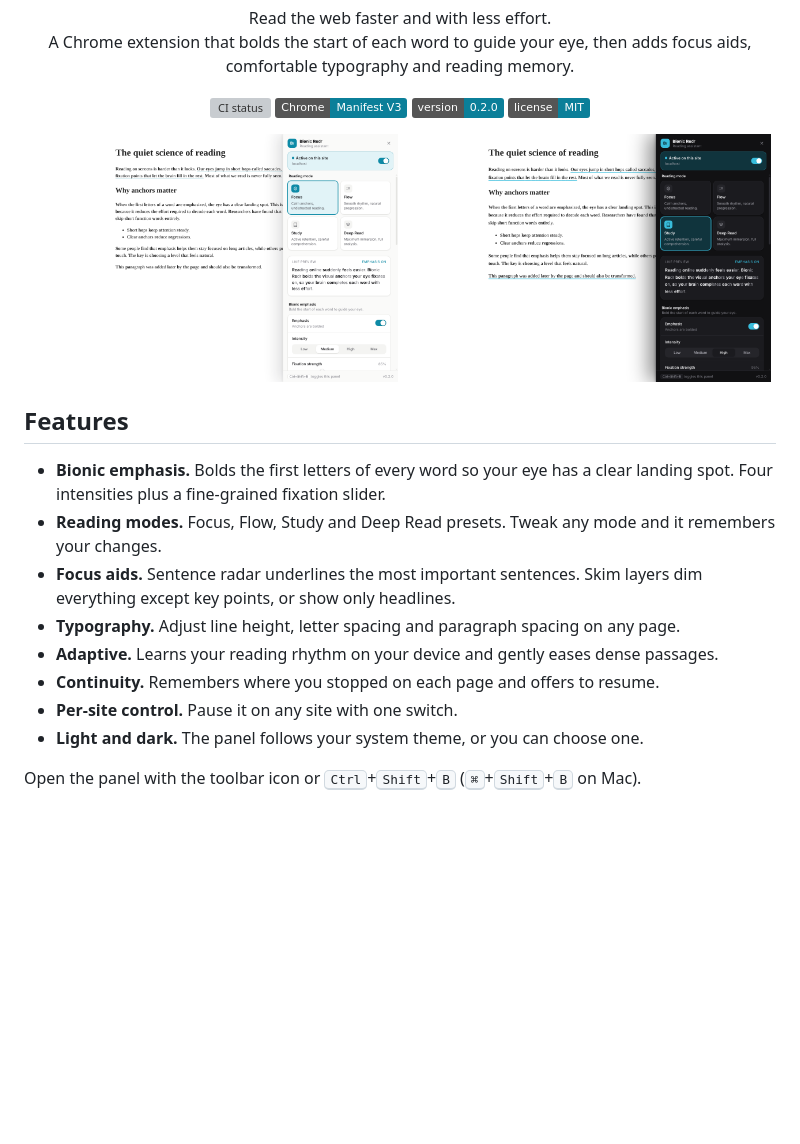
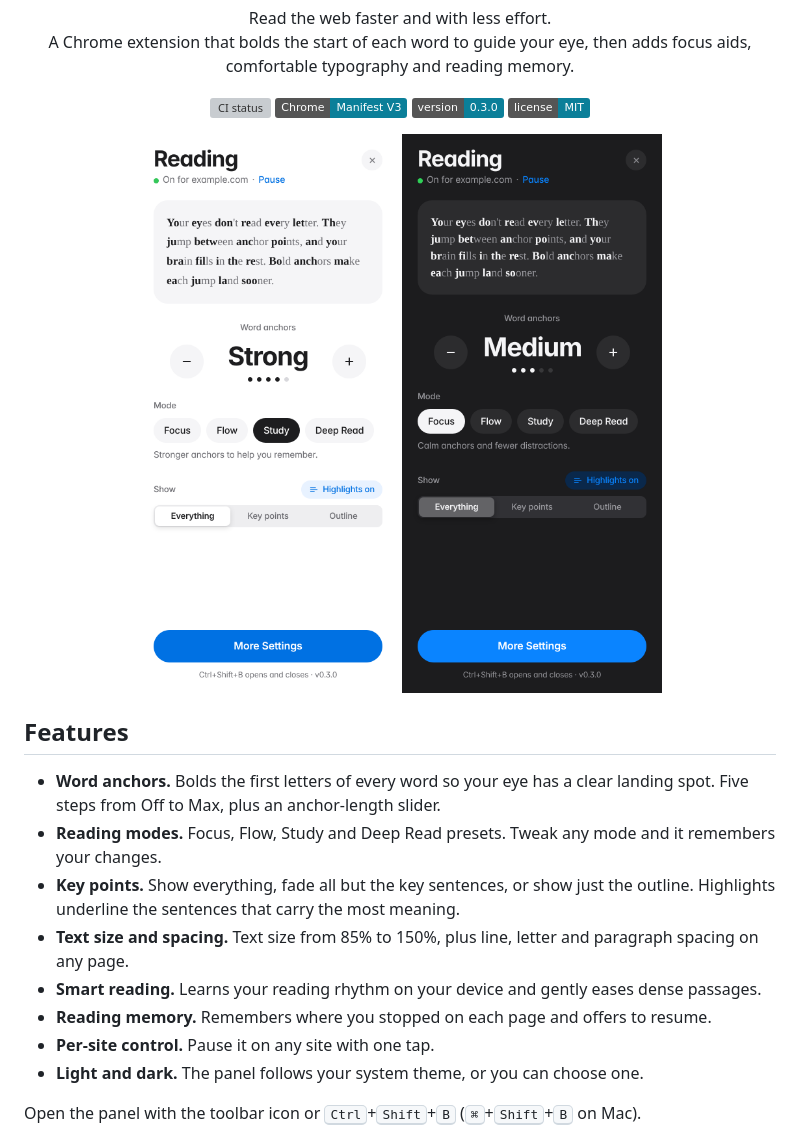
Before and after one commit to htoomyatk645/Bionic-readr-, a Markdown page: README.md, the part around the change. GitHub-like rendering; pictures changed too: docs/screenshot-dark.png, docs/screenshot-light.png; badges without logos; blank space fills up the shorter version; grey boxes are pictures that could not be loaded.

```diff
--- a/README.md
+++ b/README.md
@@ -12,24 +12,24 @@
 <p align="center">
   <a href="https://github.com/htoomyatk645/Bionic-readr-/actions/workflows/ci.yml"><img src="https://github.com/htoomyatk645/Bionic-readr-/actions/workflows/ci.yml/badge.svg" alt="CI status"></a>
   <img src="https://img.shields.io/badge/Chrome-Manifest%20V3-0B7F99" alt="Manifest V3">
-  <img src="https://img.shields.io/badge/version-0.2.0-0B7F99" alt="Version 0.2.0">
+  <img src="https://img.shields.io/badge/version-0.3.0-0B7F99" alt="Version 0.3.0">
   <a href="LICENSE"><img src="https://img.shields.io/badge/license-MIT-0B7F99" alt="MIT license"></a>
 </p>
 
 <p align="center">
-  <img src="docs/screenshot-light.png" width="49%" alt="Bionic Redr panel in light mode">
-  <img src="docs/screenshot-dark.png" width="49%" alt="Bionic Redr panel in dark mode">
+  <img src="docs/screenshot-light.png" width="300" alt="Bionic Redr panel in light mode">
+  <img src="docs/screenshot-dark.png" width="300" alt="Bionic Redr panel in dark mode">
 </p>
 
 ## Features
 
-- **Bionic emphasis.** Bolds the first letters of every word so your eye has a clear landing spot. Four intensities plus a fine-grained fixation slider.
+- **Word anchors.** Bolds the first letters of every word so your eye has a clear landing spot. Five steps from Off to Max, plus an anchor-length slider.
 - **Reading modes.** Focus, Flow, Study and Deep Read presets. Tweak any mode and it remembers your changes.
-- **Focus aids.** Sentence radar underlines the most important sentences. Skim layers dim everything except key points, or show only headlines.
-- **Typography.** Adjust line height, letter spacing and paragraph spacing on any page.
-- **Adaptive.** Learns your reading rhythm on your device and gently eases dense passages.
-- **Continuity.** Remembers where you stopped on each page and offers to resume.
-- **Per-site control.** Pause it on any site with one switch.
+- **Key points.** Show everything, fade all but the key sentences, or show just the outline. Highlights underline the sentences that carry the most meaning.
+- **Text size and spacing.** Text size from 85% to 150%, plus line, letter and paragraph spacing on any page.
+- **Smart reading.** Learns your reading rhythm on your device and gently eases dense passages.
+- **Reading memory.** Remembers where you stopped on each page and offers to resume.
+- **Per-site control.** Pause it on any site with one tap.
 - **Light and dark.** The panel follows your system theme, or you can choose one.
 
 Open the panel with the toolbar icon or <kbd>Ctrl</kbd>+<kbd>Shift</kbd>+<kbd>B</kbd> (<kbd>⌘</kbd>+<kbd>Shift</kbd>+<kbd>B</kbd> on Mac).
```
Also changed, not shown: PRIVACY.md (+3 -3 lines), docs/PUBLISHING.md (+54 -4 lines), 3 other files.
